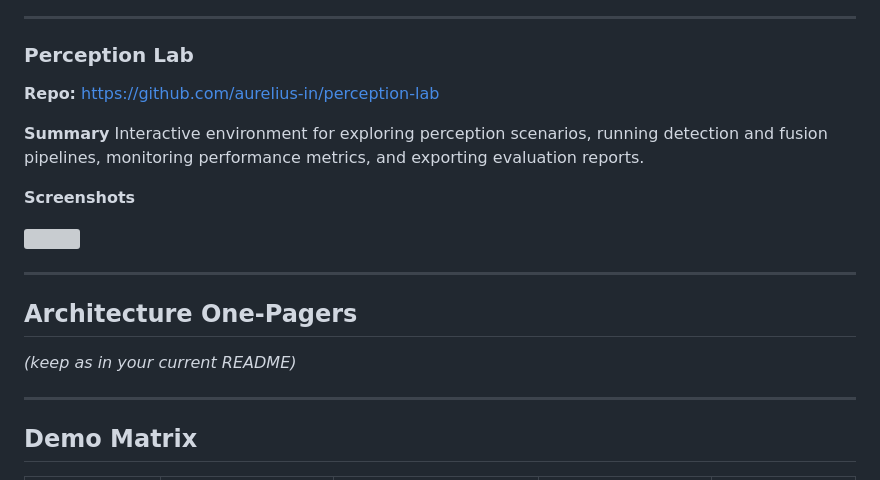
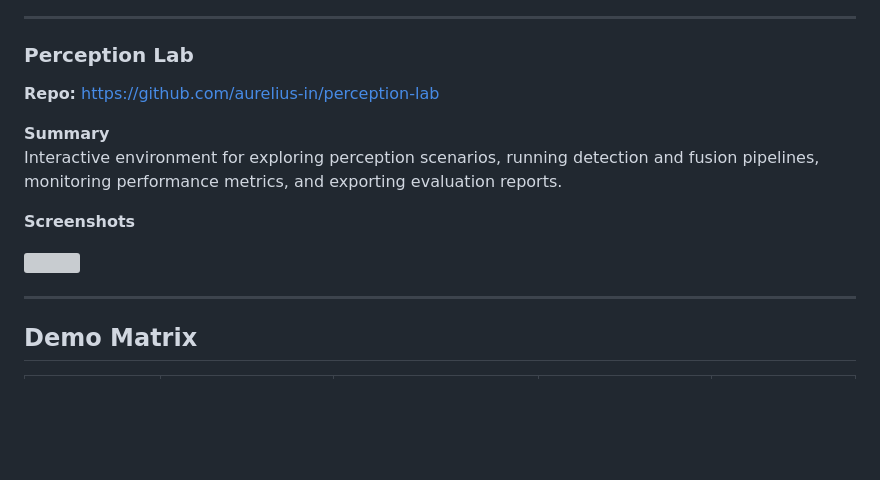
Before and after one commit to aurelius-in/agentic-portfolio, a Markdown page: README.md, the part around the change. Drawn GitHub-style; blank space fills up the shorter version; grey boxes are pictures that could not be loaded.

```diff
--- a/README.md
+++ b/README.md
@@ -242,24 +242,15 @@ Production-grade multi-agent AdOps Flightdeck that orchestrates AI agents for pl
 ---
 
 ### Perception Lab
-
-**Repo:** [https://github.com/aurelius-in/perception-lab](https://github.com/aurelius-in/perception-lab)
+**Repo:** https://github.com/aurelius-in/perception-lab
 
 **Summary**
 Interactive environment for exploring perception scenarios, running detection and fusion pipelines, monitoring performance metrics, and exporting evaluation reports.
 
 **Screenshots**
-
 <p>
   <img src="https://raw.githubusercontent.com/aurelius-in/perception-lab/main/assets/detect-ani.gif" width="49%">
 </p>
-
----
-
-## Architecture One-Pagers
-
-*(keep as in your current README)*
-
 
 ---
 
```
